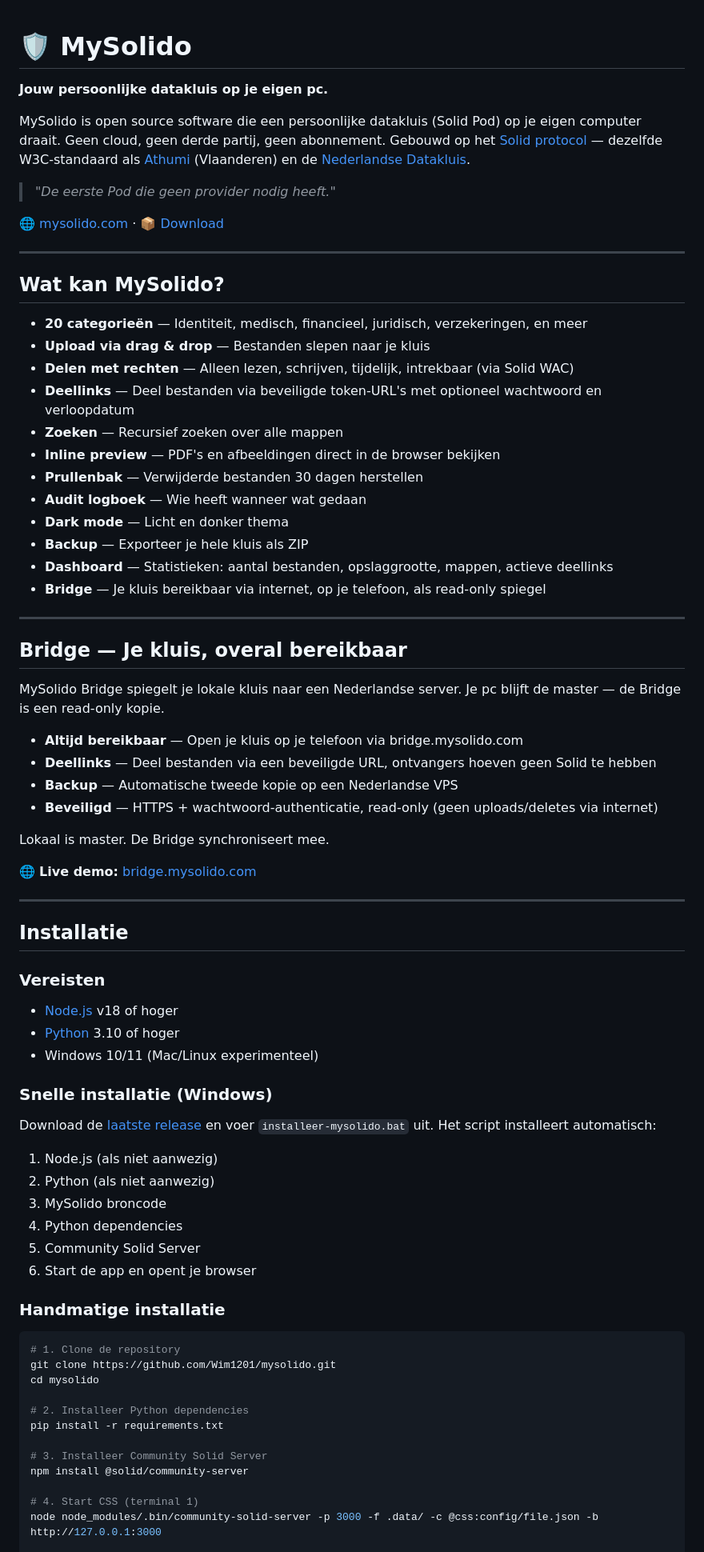
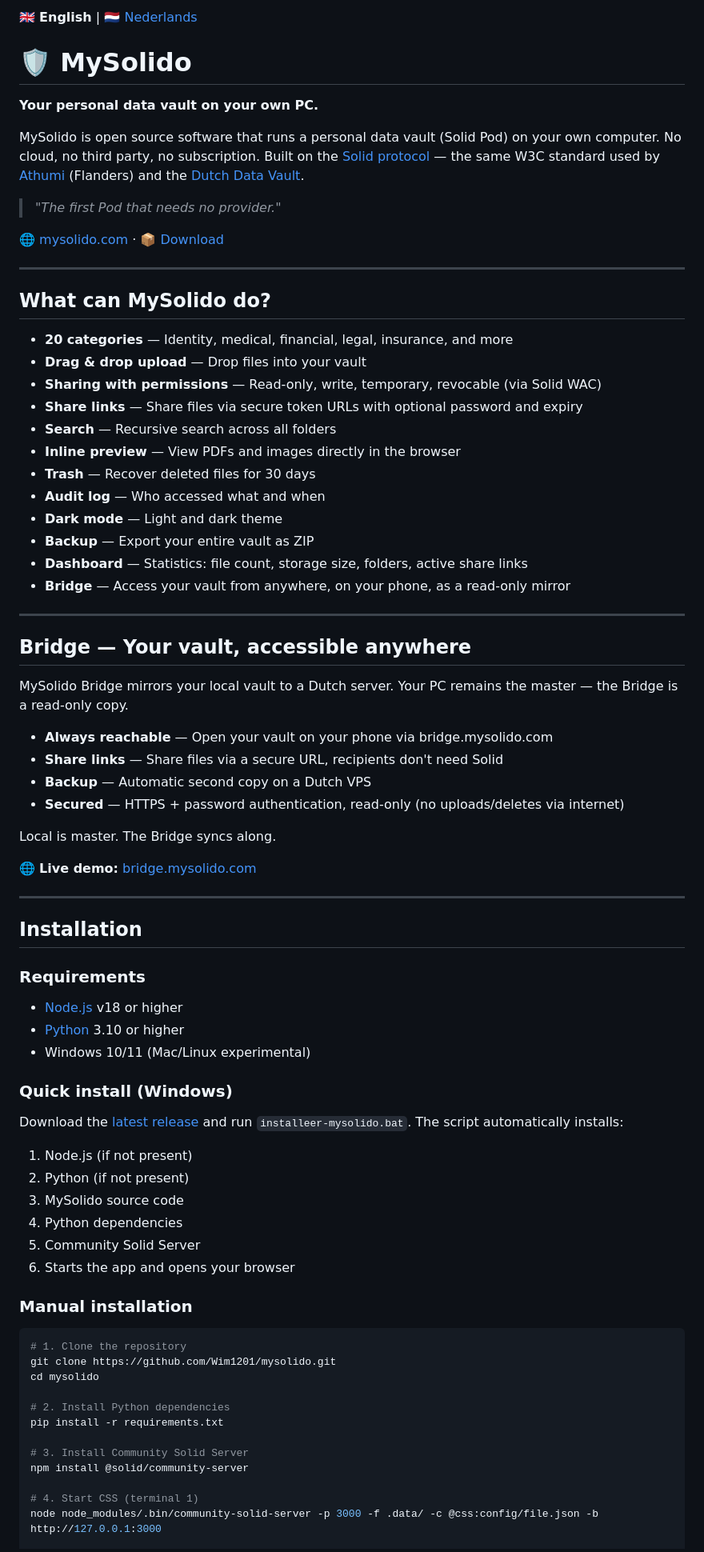
Before and after one commit to Wim1201/mysolido, a Markdown page: README.md, the part around one of its changes. Shown at 80% size. Drawn GitHub-style.

Commit message:
README: English version + Dutch moved to README.nl.md
Co-Authored-By: Claude Opus 4.6 (1M context) <noreply@anthropic.com>

````diff
--- a/README.md
+++ b/README.md
@@ -1,77 +1,79 @@
+🇬🇧 **English** | 🇳🇱 [Nederlands](README.nl.md)
+
 # 🛡️ MySolido
 
-**Jouw persoonlijke datakluis op je eigen pc.**
+**Your personal data vault on your own PC.**
 
-MySolido is open source software die een persoonlijke datakluis (Solid Pod) op je eigen computer draait. Geen cloud, geen derde partij, geen abonnement. Gebouwd op het [Solid protocol](https://solidproject.org) — dezelfde W3C-standaard als [Athumi](https://athumi.be) (Vlaanderen) en de [Nederlandse Datakluis](https://jouw.id).
+MySolido is open source software that runs a personal data vault (Solid Pod) on your own computer. No cloud, no third party, no subscription. Built on the [Solid protocol](https://solidproject.org) — the same W3C standard used by [Athumi](https://athumi.be) (Flanders) and the [Dutch Data Vault](https://jouw.id).
 
-> *"De eerste Pod die geen provider nodig heeft."*
+> *"The first Pod that needs no provider."*
 
 🌐 [mysolido.com](https://mysolido.com) · 📦 [Download](https://github.com/Wim1201/mysolido/releases)
 
 ---
 
-## Wat kan MySolido?
+## What can MySolido do?
 
-- **20 categorieën** — Identiteit, medisch, financieel, juridisch, verzekeringen, en meer
-- **Upload via drag & drop** — Bestanden slepen naar je kluis
-- **Delen met rechten** — Alleen lezen, schrijven, tijdelijk, intrekbaar (via Solid WAC)
-- **Deellinks** — Deel bestanden via beveiligde token-URL's met optioneel wachtwoord en verloopdatum
-- **Zoeken** — Recursief zoeken over alle mappen
-- **Inline preview** — PDF's en afbeeldingen direct in de browser bekijken
-- **Prullenbak** — Verwijderde bestanden 30 dagen herstellen
-- **Audit logboek** — Wie heeft wanneer wat gedaan
-- **Dark mode** — Licht en donker thema
-- **Backup** — Exporteer je hele kluis als ZIP
-- **Dashboard** — Statistieken: aantal bestanden, opslaggrootte, mappen, actieve deellinks
-- **Bridge** — Je kluis bereikbaar via internet, op je telefoon, als read-only spiegel
+- **20 categories** — Identity, medical, financial, legal, insurance, and more
+- **Drag & drop upload** — Drop files into your vault
+- **Sharing with permissions** — Read-only, write, temporary, revocable (via Solid WAC)
+- **Share links** — Share files via secure token URLs with optional password and expiry
+- **Search** — Recursive search across all folders
+- **Inline preview** — View PDFs and images directly in the browser
+- **Trash** — Recover deleted files for 30 days
+- **Audit log** — Who accessed what and when
+- **Dark mode** — Light and dark theme
+- **Backup** — Export your entire vault as ZIP
+- **Dashboard** — Statistics: file count, storage size, folders, active share links
+- **Bridge** — Access your vault from anywhere, on your phone, as a read-only mirror
 
 ---
 
-## Bridge — Je kluis, overal bereikbaar
+## Bridge — Your vault, accessible anywhere
 
-MySolido Bridge spiegelt je lokale kluis naar een Nederlandse server. Je pc blijft de master — de Bridge is een read-only kopie.
+MySolido Bridge mirrors your local vault to a Dutch server. Your PC remains the master — the Bridge is a read-only copy.
 
-- **Altijd bereikbaar** — Open je kluis op je telefoon via bridge.mysolido.com
-- **Deellinks** — Deel bestanden via een beveiligde URL, ontvangers hoeven geen Solid te hebben
-- **Backup** — Automatische tweede kopie op een Nederlandse VPS
-- **Beveiligd** — HTTPS + wachtwoord-authenticatie, read-only (geen uploads/deletes via internet)
+- **Always reachable** — Open your vault on your phone via bridge.mysolido.com
+- **Share links** — Share files via a secure URL, recipients don't need Solid
+- **Backup** — Automatic second copy on a Dutch VPS
+- **Secured** — HTTPS + password authentication, read-only (no uploads/deletes via internet)
 
-Lokaal is master. De Bridge synchroniseert mee.
+Local is master. The Bridge syncs along.
 
 🌐 **Live demo:** [bridge.mysolido.com](https://bridge.mysolido.com)
 
 ---
 
-## Installatie
+## Installation
 
-### Vereisten
+### Requirements
 
-- [Node.js](https://nodejs.org) v18 of hoger
-- [Python](https://python.org) 3.10 of hoger
-- Windows 10/11 (Mac/Linux experimenteel)
+- [Node.js](https://nodejs.org) v18 or higher
+- [Python](https://python.org) 3.10 or higher
+- Windows 10/11 (Mac/Linux experimental)
 
-### Snelle installatie (Windows)
+### Quick install (Windows)
 
-Download de [laatste release](https://github.com/Wim1201/mysolido/releases) en voer `installeer-mysolido.bat` uit. Het script installeert automatisch:
+Download the [latest release](https://github.com/Wim1201/mysolido/releases) and run `installeer-mysolido.bat`. The script automatically installs:
 
-1. Node.js (als niet aanwezig)
-2. Python (als niet aanwezig)
-3. MySolido broncode
+1. Node.js (if not present)
+2. Python (if not present)
+3. MySolido source code
 4. Python dependencies
 5. Community Solid Server
-6. Start de app en opent je browser
+6. Starts the app and opens your browser
 
-### Handmatige installatie
+### Manual installation
 
 ```bash
-# 1. Clone de repository
+# 1. Clone the repository
 git clone https://github.com/Wim1201/mysolido.git
 cd mysolido
 
-# 2. Installeer Python dependencies
+# 2. Install Python dependencies
 pip install -r requirements.txt
 
-# 3. Installeer Community Solid Server
+# 3. Install Community Solid Server
 npm install @solid/community-server
 
 # 4. Start CSS (terminal 1)
````
Also changed, not shown: other parts of README.md (+55 -51 lines), README.nl.md (added, +200 -0 lines).
